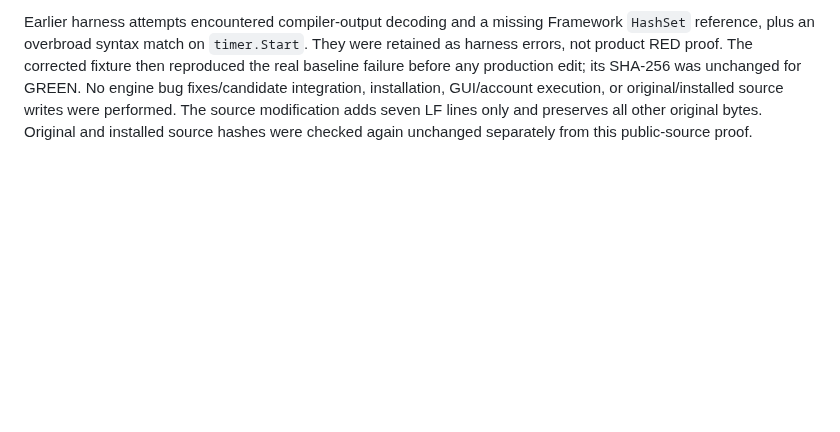
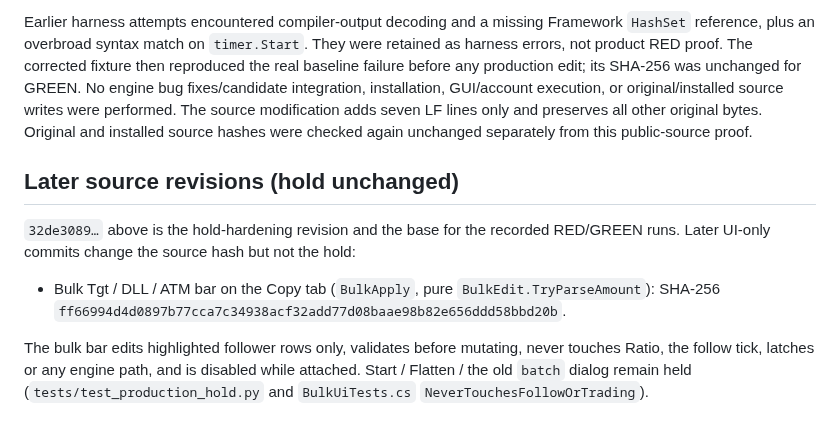
Before and after one commit to Kinfxhk/KINFXTradeCopier, a Markdown page: docs/SAFETY-HOLD.md, the part around the change. Drawn GitHub-style; blank space fills up the shorter version.

```diff
--- a/docs/SAFETY-HOLD.md
+++ b/docs/SAFETY-HOLD.md
@@ -170,3 +170,11 @@ installation, GUI/account execution, or original/installed source writes were
 performed. The source modification adds seven LF lines only and preserves all
 other original bytes. Original and installed source hashes were checked again
 unchanged separately from this public-source proof.
+
+## Later source revisions (hold unchanged)
+
+`32de3089…` above is the hold-hardening revision and the base for the recorded RED/GREEN runs. Later UI-only commits change the source hash but not the hold:
+
+- Bulk Tgt / DLL / ATM bar on the Copy tab (`BulkApply`, pure `BulkEdit.TryParseAmount`): SHA-256 `ff66994d4d0897b77cca7c34938acf32add77d08baae98b82e656ddd58bbd20b`.
+
+The bulk bar edits highlighted follower rows only, validates before mutating, never touches Ratio, the follow tick, latches or any engine path, and is disabled while attached. Start / Flatten / the old `batch` dialog remain held (`tests/test_production_hold.py` and `BulkUiTests.cs` `NeverTouchesFollowOrTrading`).
```
Also changed, not shown: README.md (+2 -0 lines), docs/TEST-MATRIX.md (+1 -0 lines), docs/screenshots/1-copy.png, 4 other files.
